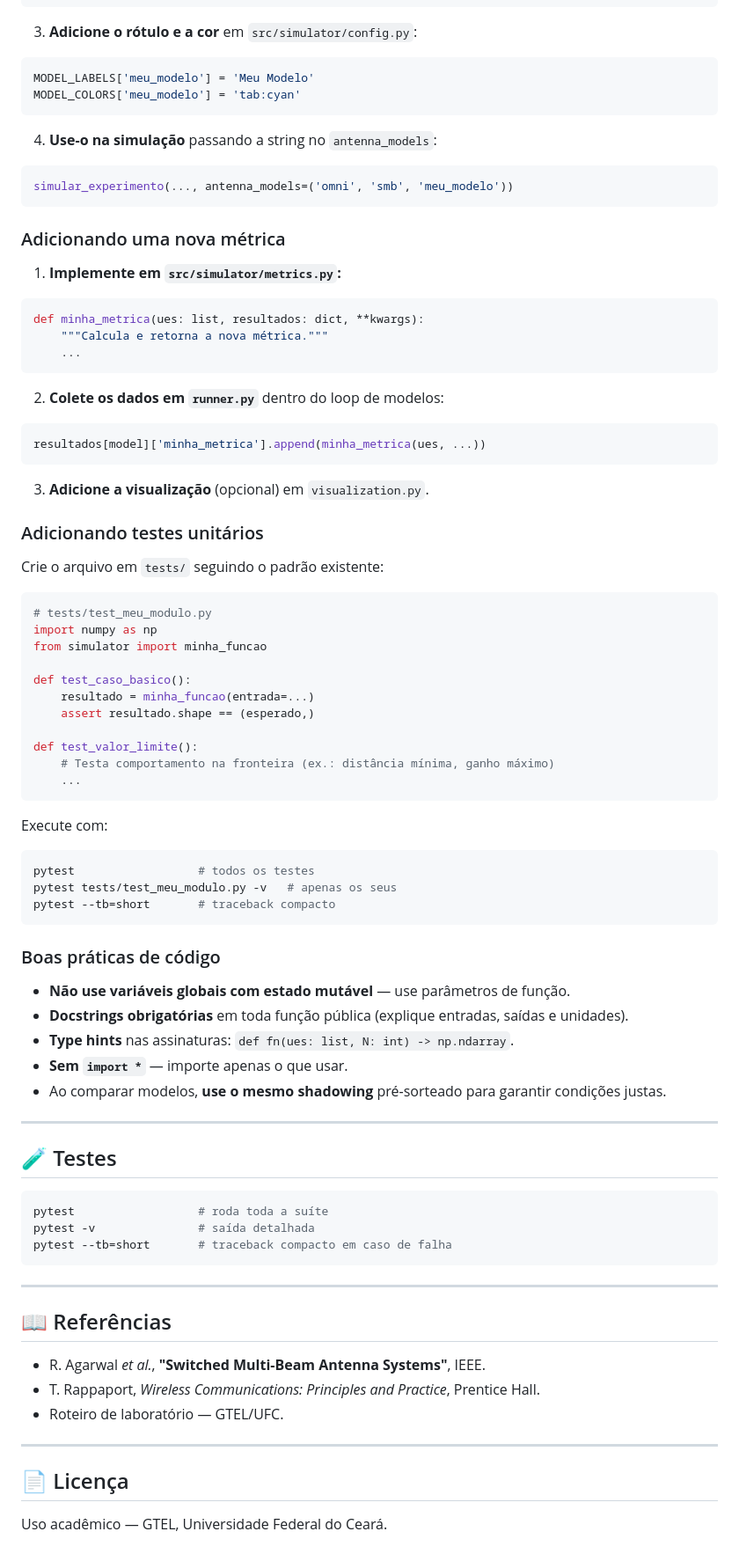
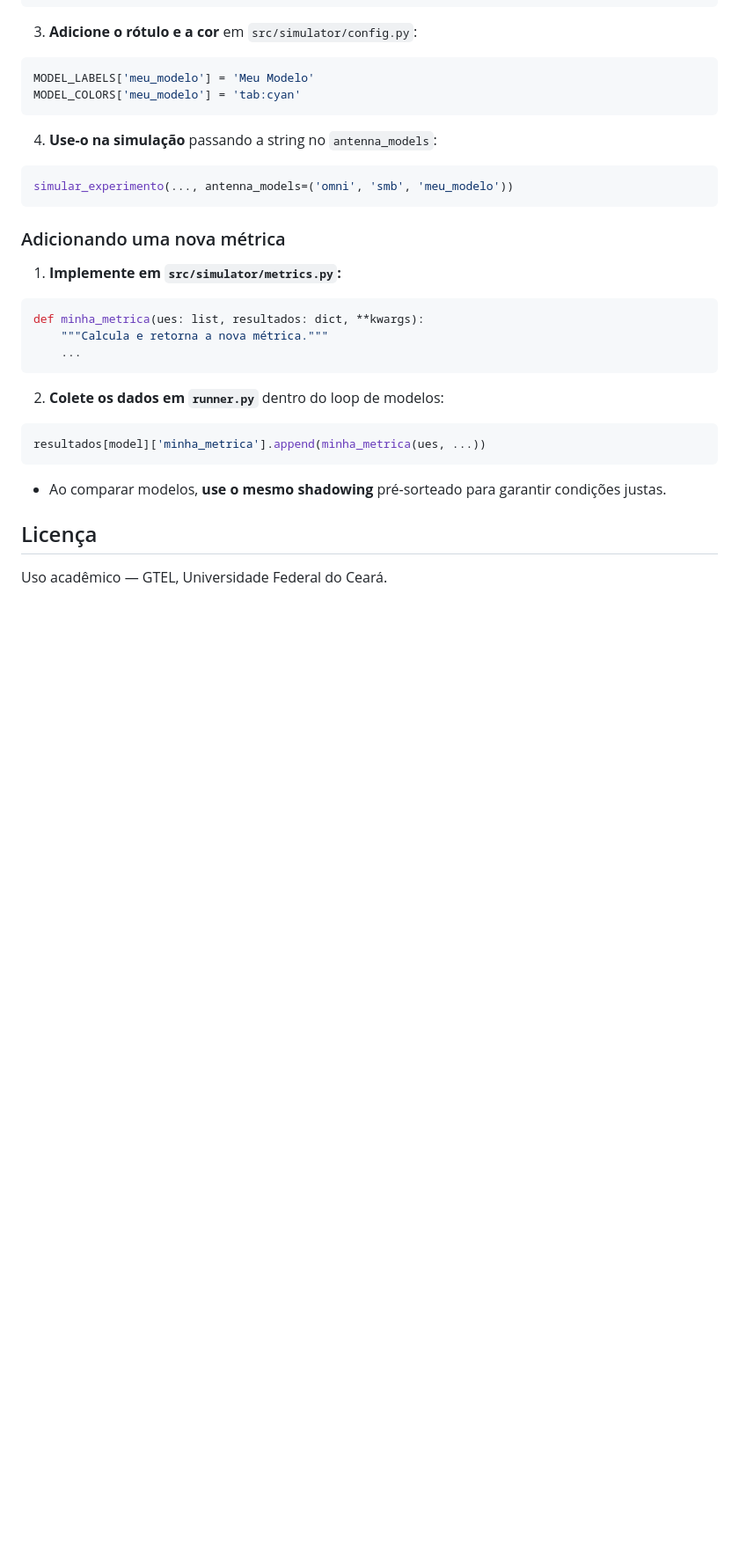
Before and after one commit to caiorodrigues023/Mobile-network-simulator, a Markdown page: README.md, the part around one of its changes. Shown at 88% size. Drawn GitHub-style; blank space fills up the shorter version.

````diff
--- a/README.md
+++ b/README.md
@@ -328,62 +275,8 @@ def minha_metrica(ues: list, resultados: dict, **kwargs):
 resultados[model]['minha_metrica'].append(minha_metrica(ues, ...))
 ```
 
-3. **Adicione a visualização** (opcional) em `visualization.py`.
-
-### Adicionando testes unitários
-
-Crie o arquivo em `tests/` seguindo o padrão existente:
-
-```python
-# tests/test_meu_modulo.py
-import numpy as np
-from simulator import minha_funcao
-
-def test_caso_basico():
-    resultado = minha_funcao(entrada=...)
-    assert resultado.shape == (esperado,)
-
-def test_valor_limite():
-    # Testa comportamento na fronteira (ex.: distância mínima, ganho máximo)
-    ...
-```
-
-Execute com:
-
-```bash
-pytest                  # todos os testes
-pytest tests/test_meu_modulo.py -v   # apenas os seus
-pytest --tb=short       # traceback compacto
-```
-
-### Boas práticas de código
-
-- **Não use variáveis globais com estado mutável** — use parâmetros de função.
-- **Docstrings obrigatórias** em toda função pública (explique entradas, saídas e unidades).
-- **Type hints** nas assinaturas: `def fn(ues: list, N: int) -> np.ndarray`.
-- **Sem `import *`** — importe apenas o que usar.
 - Ao comparar modelos, **use o mesmo shadowing** pré-sorteado para garantir condições justas.
 
----
-
-## 🧪 Testes
-
-```bash
-pytest                  # roda toda a suíte
-pytest -v               # saída detalhada
-pytest --tb=short       # traceback compacto em caso de falha
-```
-
----
-
-## 📖 Referências
-
-- R. Agarwal *et al.*, **"Switched Multi-Beam Antenna Systems"**, IEEE.
-- T. Rappaport, *Wireless Communications: Principles and Practice*, Prentice Hall.
-- Roteiro de laboratório — GTEL/UFC.
-
----
-
-## 📄 Licença
+## Licença
 
 Uso acadêmico — GTEL, Universidade Federal do Ceará.
````
Also changed, not shown: other parts of README.md (+6 -59 lines).
